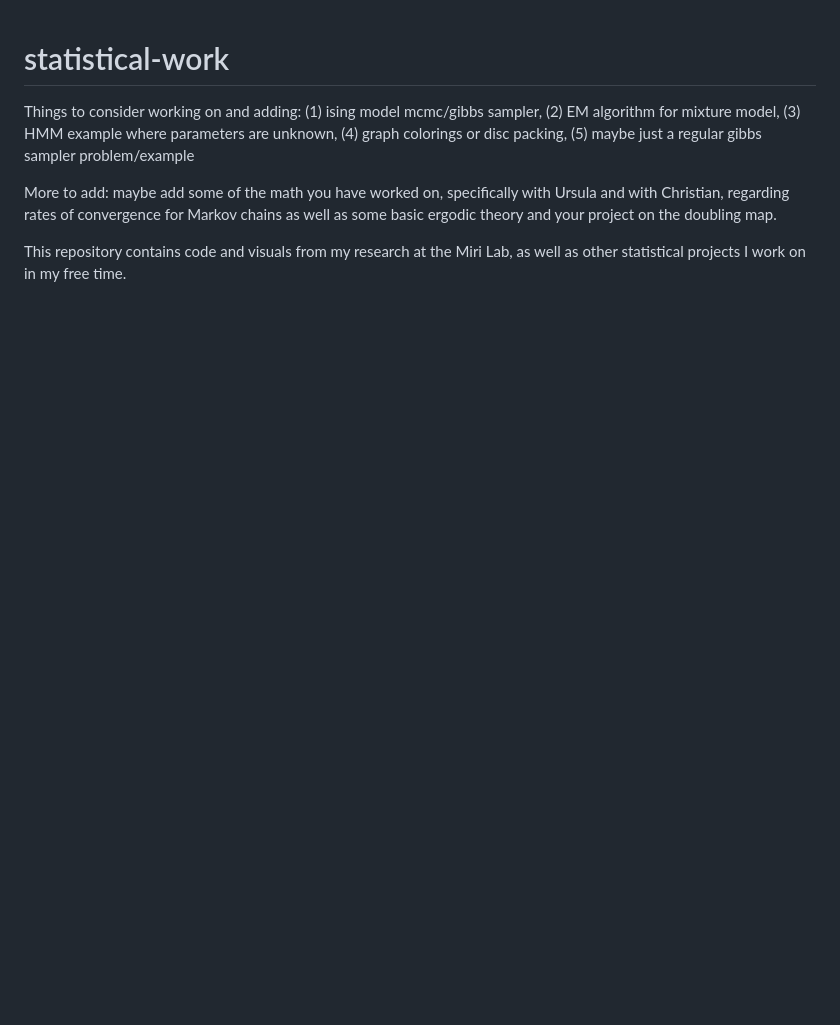
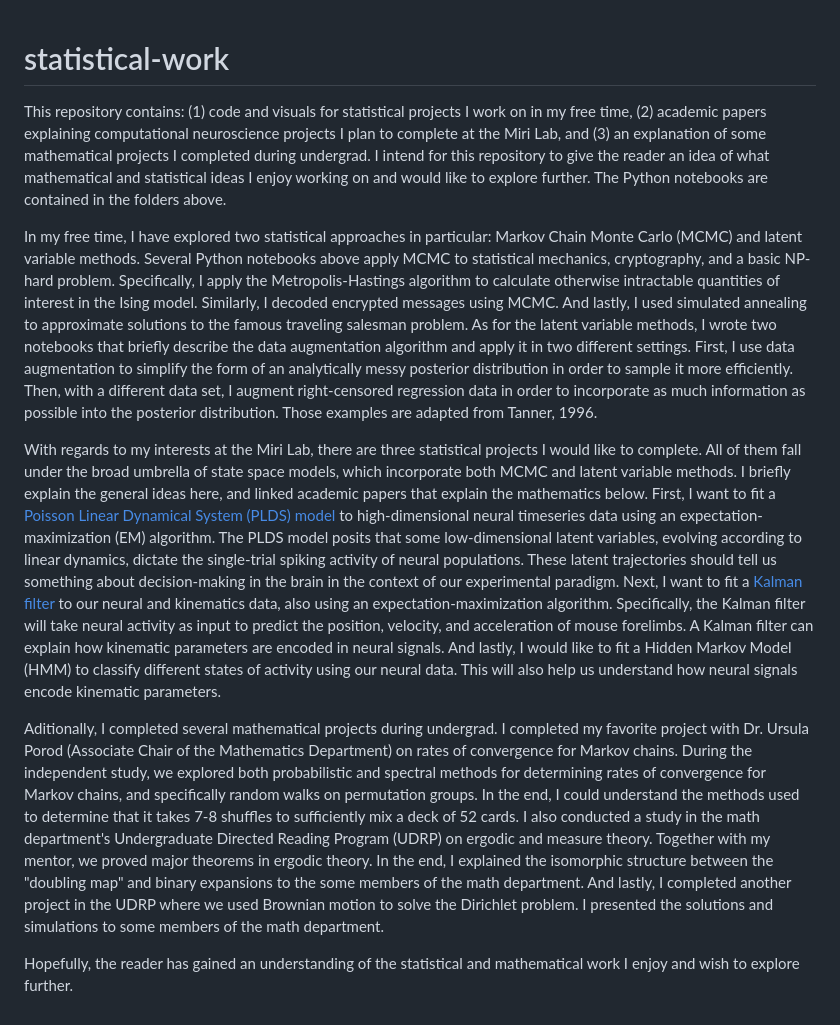
Before and after one commit to kbb9796/statistical-work, a Markdown page: README.md, the part around the change. GitHub-like rendering; blank space fills up the shorter version.

```diff
--- a/README.md
+++ b/README.md
@@ -1,7 +1,11 @@
 # statistical-work
 
-Things to consider working on and adding: (1) ising model mcmc/gibbs sampler, (2) EM algorithm for mixture model, (3) HMM example where parameters are unknown, (4) graph colorings or disc packing, (5) maybe just a regular gibbs sampler problem/example
+This repository contains: (1) code and visuals for statistical projects I work on in my free time, (2) academic papers explaining computational neuroscience projects I plan to complete at the Miri Lab, and (3) an explanation of some mathematical projects I completed during undergrad. I intend for this repository to give the reader an idea of what mathematical and statistical ideas I enjoy working on and would like to explore further. The Python notebooks are contained in the folders above.
 
-More to add: maybe add some of the math you have worked on, specifically with Ursula and with Christian, regarding rates of convergence for Markov chains as well as some basic ergodic theory and your project on the doubling map.
+In my free time, I have explored two statistical approaches in particular: Markov Chain Monte Carlo (MCMC) and latent variable methods. Several Python notebooks above apply MCMC to statistical mechanics, cryptography, and a basic NP-hard problem. Specifically, I apply the Metropolis-Hastings algorithm to calculate otherwise intractable quantities of interest in the Ising model. Similarly, I decoded encrypted messages using MCMC. And lastly, I used simulated annealing to approximate solutions to the famous traveling salesman problem. As for the latent variable methods, I wrote two notebooks that briefly describe the data augmentation algorithm and apply it in two different settings. First, I use data augmentation to simplify the form of an analytically messy posterior distribution in order to sample it more efficiently. Then, with a different data set, I augment right-censored regression data in order to incorporate as much information as possible into the posterior distribution. Those examples are adapted from Tanner, 1996.
 
-This repository contains code and visuals from my research at the Miri Lab, as well as other statistical projects I work on in my free time.
+With regards to my interests at the Miri Lab, there are three statistical projects I would like to complete. All of them fall under the broad umbrella of state space models, which incorporate both MCMC and latent variable methods. I briefly explain the general ideas here, and linked academic papers that explain the mathematics below. First, I want to fit a [Poisson Linear Dynamical System (PLDS) model](https://papers.nips.cc/paper_files/paper/2011/file/7143d7fbadfa4693b9eec507d9d37443-Paper.pdf) to high-dimensional neural timeseries data using an expectation-maximization (EM) algorithm. The PLDS model posits that some low-dimensional latent variables, evolving according to linear dynamics, dictate the single-trial spiking activity of neural populations. These latent trajectories should tell us something about decision-making in the brain in the context of our experimental paradigm. Next, I want to fit a [Kalman filter](https://ani.stat.fsu.edu/~wwu/papers/WuNC06.pdf) to our neural and kinematics data, also using an expectation-maximization algorithm. Specifically, the Kalman filter will take neural activity as input to predict the position, velocity, and acceleration of mouse forelimbs. A Kalman filter can explain how kinematic parameters are encoded in neural signals. And lastly, I would like to fit a Hidden Markov Model (HMM) to classify different states of activity using our neural data. This will also help us understand how neural signals encode kinematic parameters.
+
+Aditionally, I completed several mathematical projects during undergrad. I completed my favorite project with Dr. Ursula Porod (Associate Chair of the Mathematics Department) on rates of convergence for Markov chains. During the independent study, we explored both probabilistic and spectral methods for determining rates of convergence for Markov chains, and specifically random walks on permutation groups. In the end, I could understand the methods used to determine that it takes 7-8 shuffles to sufficiently mix a deck of 52 cards. I also conducted a study in the math department's Undergraduate Directed Reading Program (UDRP) on ergodic and measure theory. Together with my mentor, we proved major theorems in ergodic theory. In the end, I explained the isomorphic structure between the "doubling map" and binary expansions to the some members of the math department. And lastly, I completed another project in the UDRP where we used Brownian motion to solve the Dirichlet problem. I presented the solutions and simulations to some members of the math department.
+
+Hopefully, the reader has gained an understanding of the statistical and mathematical work I enjoy and wish to explore further.
```
Also changed, not shown: ising_model_mcmc/ising_model_hightemp.gif (added), ising_model_mcmc/ising_model_lowtemp.gif (added), 3 other files.
